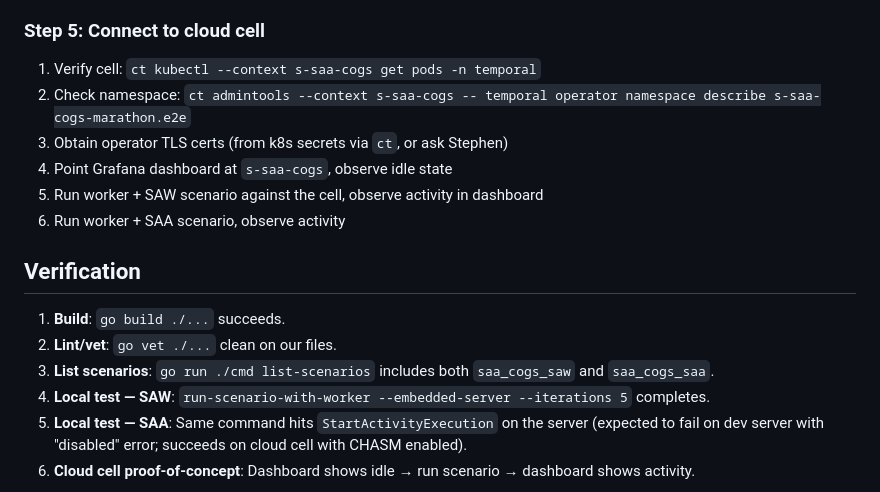
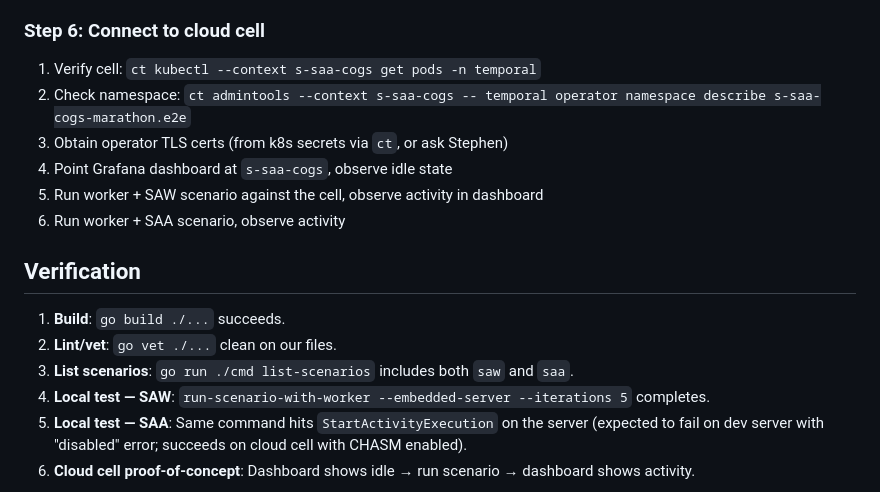
Before and after one commit to temporalio/omes, a Markdown page: .task/plan.md, the part around one of its changes. Drawn GitHub-style.

```diff
--- a/.task/plan.md
+++ b/.task/plan.md
@@ -77,7 +92,7 @@ Useful shell commands with terse comments for:
   server (v1.30.1 doesn't have the feature flag), confirming the code path reaches
   `StartActivityExecution`. Will succeed on the cloud cell.
 
-### Step 5: Connect to cloud cell
+### Step 6: Connect to cloud cell
 
 1. Verify cell: `ct kubectl --context s-saa-cogs get pods -n temporal`
 2. Check namespace: `ct admintools --context s-saa-cogs -- temporal operator namespace describe s-saa-cogs-marathon.e2e`
@@ -90,7 +105,7 @@ Useful shell commands with terse comments for:
 
 1. **Build**: `go build ./...` succeeds.
 2. **Lint/vet**: `go vet ./...` clean on our files.
-3. **List scenarios**: `go run ./cmd list-scenarios` includes both `saa_cogs_saw` and `saa_cogs_saa`.
+3. **List scenarios**: `go run ./cmd list-scenarios` includes both `saw` and `saa`.
 4. **Local test — SAW**: `run-scenario-with-worker --embedded-server --iterations 5` completes.
 5. **Local test — SAA**: Same command hits `StartActivityExecution` on the server (expected to fail
    on dev server with "disabled" error; succeeds on cloud cell with CHASM enabled).
```
Also changed, not shown: other parts of .task/plan.md (+57 -42 lines).
